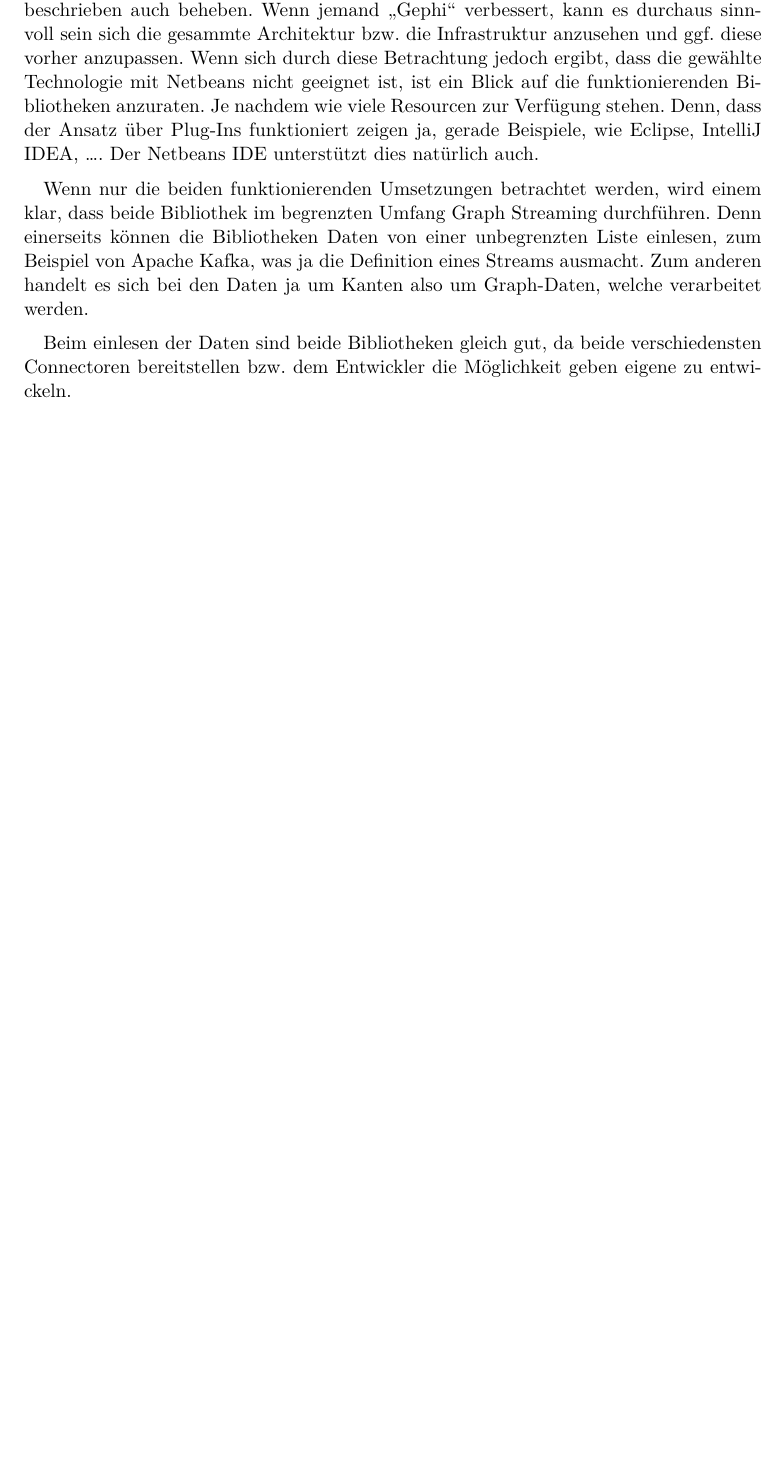
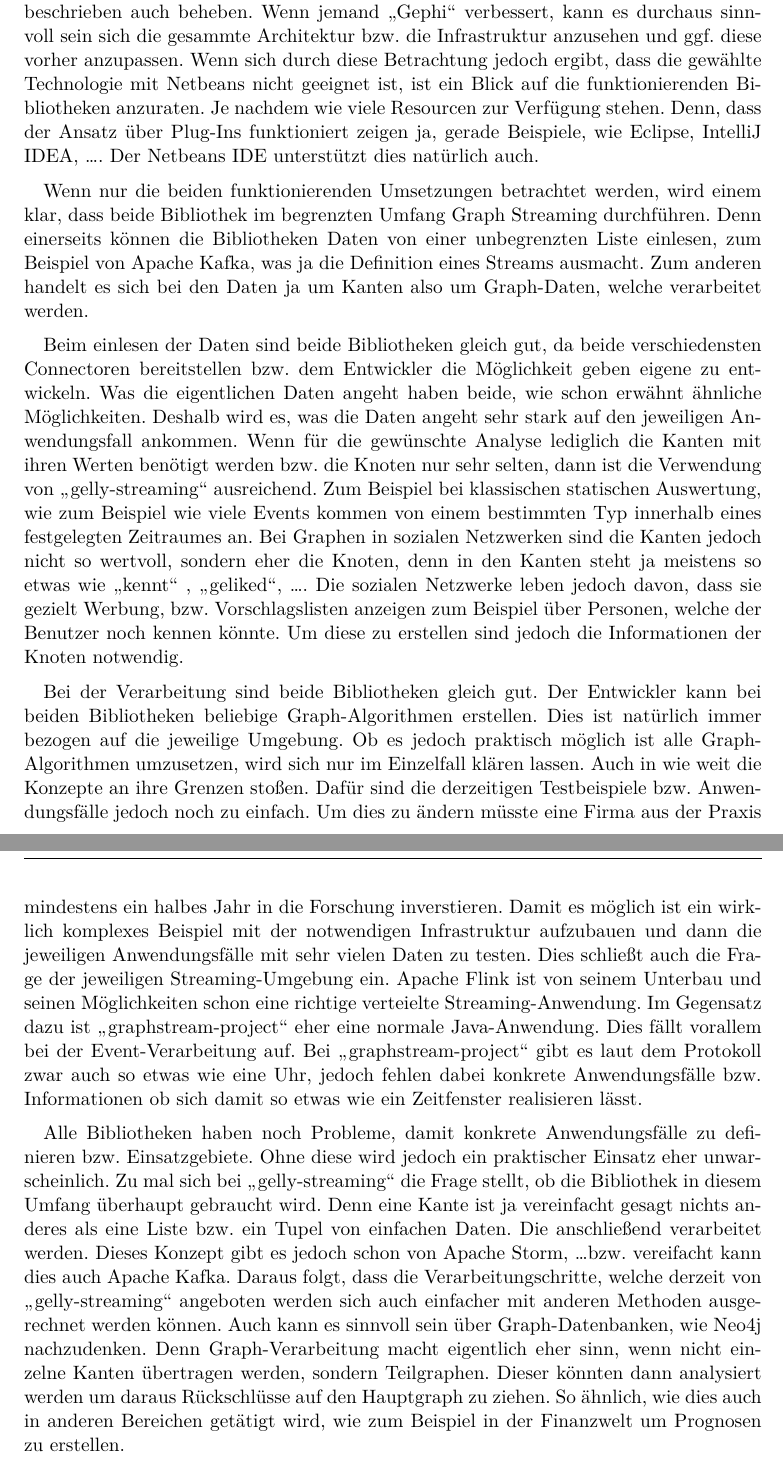
Before and after one commit to mirko-lelansky/masterthesis-graphstreaming, a LaTeX thesis (thesis/main.tex, which reads thesis/pages/implementation.tex): part of page 41 of 45 before the commit and two parts of pages 41 and 42 of 46 after it, the two joined at a grey line, cut so that both start at the same text, the shorter picture padded with empty space. Compiled offline with XeLaTeX.

Commit message:
Finish the implementation chapter

```diff
--- a/thesis/pages/implementation.tex
+++ b/thesis/pages/implementation.tex
@@ -306,4 +306,50 @@ Graph-Daten, welche verarbeitet werden.
 
 Beim einlesen der Daten sind beide Bibliotheken gleich gut, da beide
 verschiedensten Connectoren bereitstellen bzw. dem Entwickler die Möglichkeit
-geben eigene zu entwickeln.
+geben eigene zu entwickeln. Was die eigentlichen Daten angeht haben beide, wie
+schon erwähnt ähnliche Möglichkeiten. Deshalb wird es, was die Daten angeht sehr
+stark auf den jeweiligen Anwendungsfall ankommen. Wenn für die gewünschte Analyse
+lediglich die Kanten mit ihren Werten benötigt werden bzw. die Knoten nur sehr
+selten, dann ist die Verwendung von \enquote{gelly-streaming} ausreichend. Zum
+Beispiel bei klassischen statischen Auswertung, wie zum Beispiel wie viele Events
+kommen von einem bestimmten Typ innerhalb eines festgelegten Zeitraumes an. Bei
+Graphen in sozialen Netzwerken sind die Kanten jedoch nicht so wertvoll, sondern
+eher die Knoten, denn in den Kanten steht ja meistens so etwas wie \enquote{kennt}
+, \enquote{geliked},~\dots . Die sozialen Netzwerke leben jedoch davon, dass sie
+gezielt Werbung, bzw. Vorschlagslisten anzeigen zum Beispiel über Personen,
+welche der Benutzer noch kennen könnte. Um diese zu erstellen sind jedoch die
+Informationen der Knoten notwendig.
+
+Bei der Verarbeitung sind beide Bibliotheken gleich gut. Der Entwickler kann bei
+beiden Bibliotheken beliebige Graph-Algorithmen erstellen. Dies ist natürlich
+immer bezogen auf die jeweilige Umgebung. Ob es jedoch praktisch möglich ist
+alle Graph-Algorithmen umzusetzen, wird sich nur im Einzelfall klären lassen.
+Auch in wie weit die Konzepte an ihre Grenzen stoßen. Dafür sind die derzeitigen
+Testbeispiele bzw. Anwendungsfälle jedoch noch zu einfach. Um dies zu ändern
+müsste eine Firma aus der Praxis mindestens ein halbes Jahr in die Forschung
+inverstieren. Damit es möglich ist ein wirklich komplexes Beispiel mit der
+notwendigen Infrastruktur aufzubauen und dann die jeweiligen Anwendungsfälle
+mit sehr vielen Daten zu testen. Dies schließt auch die Frage der jeweiligen
+Streaming-Umgebung ein. Apache Flink ist von seinem Unterbau und seinen
+Möglichkeiten schon eine richtige verteielte Streaming-Anwendung. Im Gegensatz
+dazu ist \enquote{graphstream-project} eher eine normale Java-Anwendung. Dies
+fällt vorallem bei der Event-Verarbeitung auf. Bei \enquote{graphstream-project}
+gibt es laut dem Protokoll zwar auch so etwas wie eine Uhr, jedoch fehlen dabei
+konkrete Anwendungsfälle bzw. Informationen ob sich damit so etwas wie ein
+Zeitfenster realisieren lässt.
+
+Alle Bibliotheken haben noch Probleme, damit konkrete Anwendungsfälle zu
+definieren bzw. Einsatzgebiete. Ohne diese wird jedoch ein praktischer Einsatz
+eher unwarscheinlich. Zu mal sich bei \enquote{gelly-streaming} die Frage stellt,
+ob die Bibliothek in diesem Umfang überhaupt gebraucht wird. Denn eine Kante
+ist ja vereinfacht gesagt nichts anderes als eine Liste bzw. ein Tupel von
+einfachen Daten. Die anschließend verarbeitet werden. Dieses Konzept gibt es
+jedoch schon von Apache Storm,~\dots bzw. vereifacht kann dies auch Apache Kafka.
+Daraus folgt, dass die Verarbeitungschritte, welche derzeit von
+\enquote{gelly-streaming} angeboten werden sich auch einfacher mit anderen
+Methoden ausgerechnet werden können. Auch kann es sinnvoll sein über
+Graph-Datenbanken, wie Neo4j nachzudenken. Denn Graph-Verarbeitung macht
+eigentlich eher sinn, wenn nicht einzelne Kanten übertragen werden, sondern
+Teilgraphen. Dieser könnten dann analysiert werden um daraus Rückschlüsse auf
+den Hauptgraph zu ziehen. So ähnlich, wie dies auch in anderen Bereichen
+getätigt wird, wie zum Beispiel in der Finanzwelt um Prognosen zu erstellen.
```
